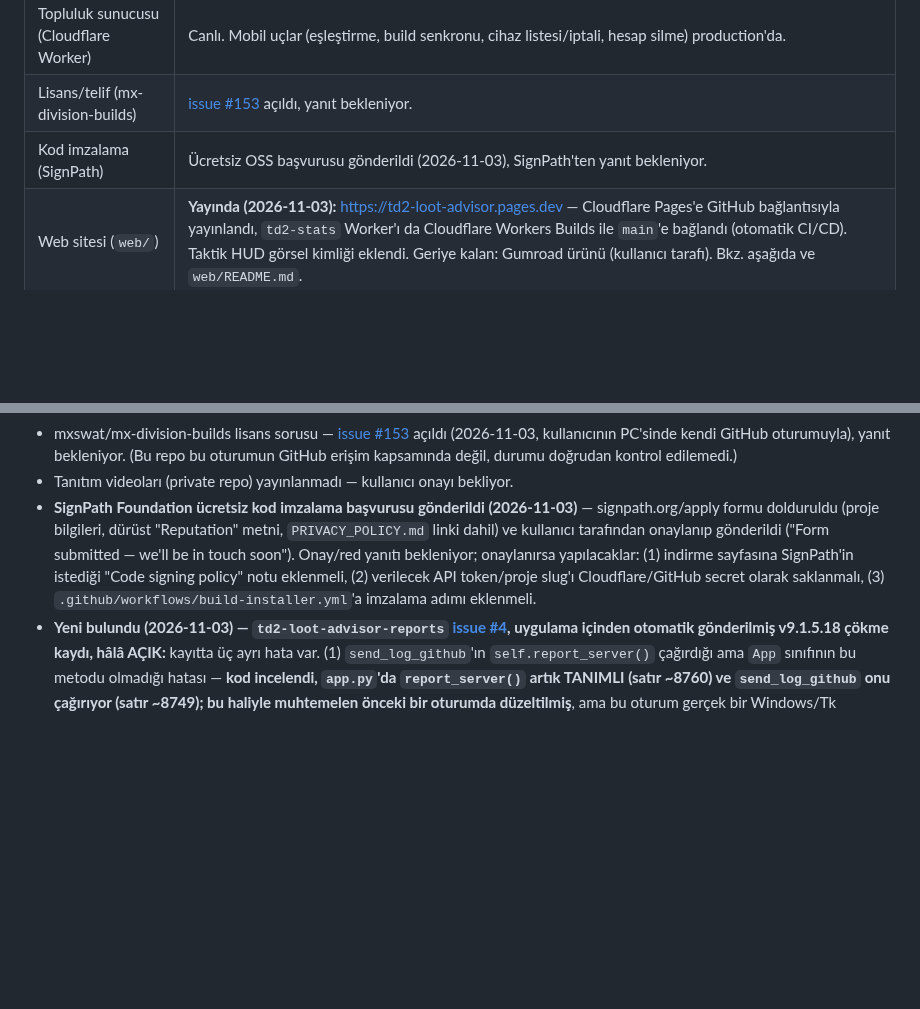
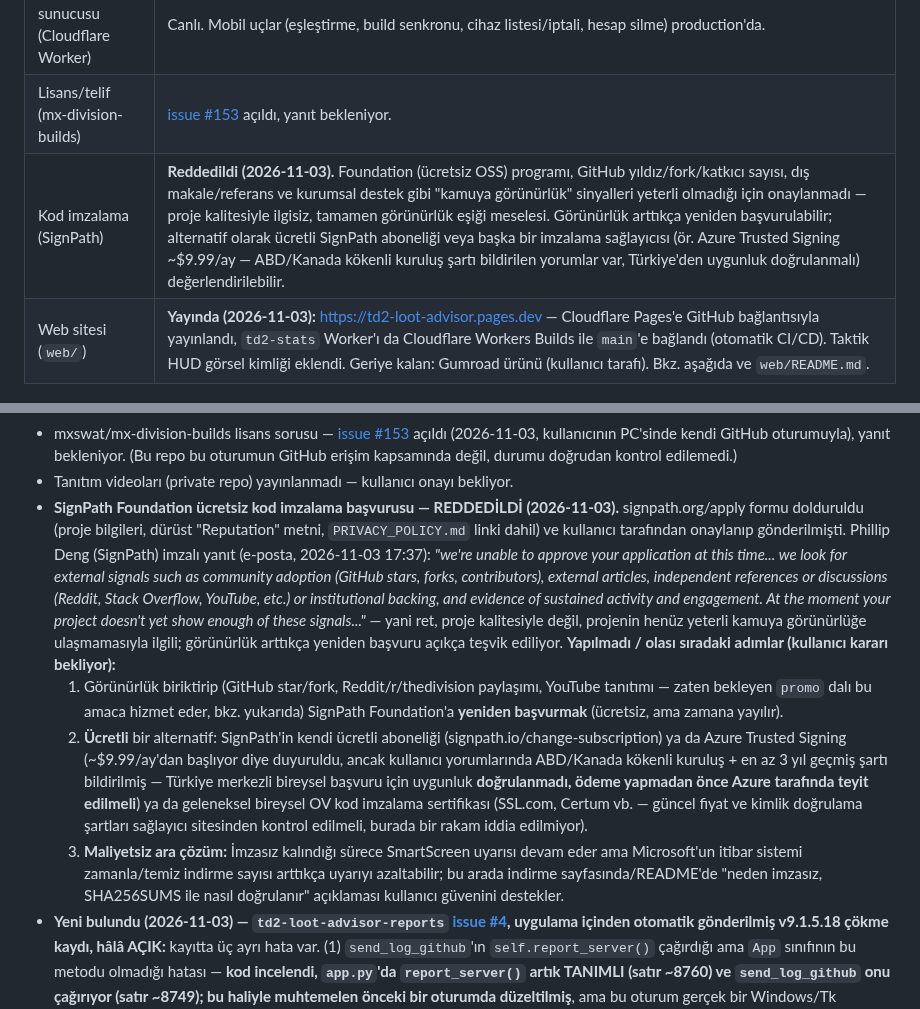
Before and after one commit to FEDERALTURK/td2-loot-advisor, a Markdown page: ROADMAP.md, 2 parts joined by grey strips. GitHub-like rendering; blank space fills up the shorter version.

Commit message:
docs: SignPath Foundation başvurusu reddedildi — sonucu ve alternatifleri kaydet
Gerekçe (Phillip Deng/SignPath, 2026-11-03): proje henüz yeterli kamuya
görünürlük sinyaline (GitHub star/fork/katkıcı, dış makale/referans,
kurumsal destek, sürekli aktivite) sahip değil — kod/proje kalitesiyle
ilgisiz bir ret, yeniden başvuru açıkça teşvik ediliyor.

ROADMAP.md/BUGS.md/HANDOFF.md güncellendi: ret gerekçesi, olası sıradaki
adımlar (yeniden başvuru / ücretli sağlayıcı / imzasız devam) ve
araştırılan-ama-doğrulanmamış bir alternatif (Azure Trusted Signing —
ABD/Kanada kökenli kuruluş şartı bildirilmiş, Türkiye'den uygunluk
doğrulanmadı) not edildi. Henüz hiçbir kod/yapılandırma değişikliği
yapılmadı; karar kullanıcıya bırakıldı.

Co-Authored-By: Claude Sonnet 5 <noreply@anthropic.com>
Claude-Session: https://claude.ai/code/session_019puJcpmi1mPj3qdczCYr6K

```diff
--- a/ROADMAP.md
+++ b/ROADMAP.md
@@ -10,7 +10,7 @@ Bu dosya her gün güncellenir (bkz. en alt — otomatik günlük görev). Ayrı
 | Mobil companion (Flutter) | **Faz 2 tamamlandı ve canlı; Faz 3'te bulut eşleştirmesi/build senkronu eklendi, Windows PC'de `flutter analyze`/`test` ile doğrulandı (0 sorun).** Gerçek cihaz/Play doğrulaması ve push-token kaydı (bkz. aşağıda) hâlâ bekliyor. |
 | Topluluk sunucusu (Cloudflare Worker) | Canlı. Mobil uçlar (eşleştirme, build senkronu, cihaz listesi/iptali, hesap silme) production'da. |
 | Lisans/telif (mx-division-builds) | [issue #153](https://github.com/mxswat/mx-division-builds/issues/153) açıldı, yanıt bekleniyor. |
-| Kod imzalama (SignPath) | Ücretsiz OSS başvurusu gönderildi (2026-11-03), SignPath'ten yanıt bekleniyor. |
+| Kod imzalama (SignPath) | **Reddedildi (2026-11-03).** Foundation (ücretsiz OSS) programı, GitHub yıldız/fork/katkıcı sayısı, dış makale/referans ve kurumsal destek gibi "kamuya görünürlük" sinyalleri yeterli olmadığı için onaylanmadı — proje kalitesiyle ilgisiz, tamamen görünürlük eşiği meselesi. Görünürlük arttıkça yeniden başvurulabilir; alternatif olarak ücretli SignPath aboneliği veya başka bir imzalama sağlayıcısı (ör. Azure Trusted Signing ~$9.99/ay — ABD/Kanada kökenli kuruluş şartı bildirilen yorumlar var, Türkiye'den uygunluk doğrulanmalı) değerlendirilebilir. |
 | Web sitesi (`web/`) | **Yayında (2026-11-03):** https://td2-loot-advisor.pages.dev — Cloudflare Pages'e GitHub bağlantısıyla yayınlandı, `td2-stats` Worker'ı da Cloudflare Workers Builds ile `main`'e bağlandı (otomatik CI/CD). Taktik HUD görsel kimliği eklendi. Geriye kalan: Gumroad ürünü (kullanıcı tarafı). Bkz. aşağıda ve `web/README.md`. |
 
 ## Şu an aktif: Web sitesi (`web/`) — YAYINDA, HUD görsel kimliği eklendi
@@ -108,7 +108,27 @@ başarıyla yüklendi, konsol hatası yok).
   bkz. HANDOFF.md) — kullanıcı GitHub Settings → Branches'tan silebilir, düşük risk.
 - mxswat/mx-division-builds lisans sorusu — [issue #153](https://github.com/mxswat/mx-division-builds/issues/153) açıldı (2026-11-03, kullanıcının PC'sinde kendi GitHub oturumuyla), yanıt bekleniyor. (Bu repo bu oturumun GitHub erişim kapsamında değil, durumu doğrudan kontrol edilemedi.)
 - Tanıtım videoları (private repo) yayınlanmadı — kullanıcı onayı bekliyor.
-- **SignPath Foundation ücretsiz kod imzalama başvurusu gönderildi (2026-11-03)** — signpath.org/apply formu dolduruldu (proje bilgileri, dürüst "Reputation" metni, `PRIVACY_POLICY.md` linki dahil) ve kullanıcı tarafından onaylanıp gönderildi ("Form submitted — we'll be in touch soon"). Onay/red yanıtı bekleniyor; onaylanırsa yapılacaklar: (1) indirme sayfasına SignPath'in istediği "Code signing policy" notu eklenmeli, (2) verilecek API token/proje slug'ı Cloudflare/GitHub secret olarak saklanmalı, (3) `.github/workflows/build-installer.yml`'a imzalama adımı eklenmeli.
+- **SignPath Foundation ücretsiz kod imzalama başvurusu — REDDEDİLDİ (2026-11-03).** signpath.org/apply formu
+  dolduruldu (proje bilgileri, dürüst "Reputation" metni, `PRIVACY_POLICY.md` linki dahil) ve kullanıcı tarafından
+  onaylanıp gönderilmişti. Phillip Deng (SignPath) imzalı yanıt (e-posta, 2026-11-03 17:37): *"we're unable to
+  approve your application at this time... we look for external signals such as community adoption (GitHub stars,
+  forks, contributors), external articles, independent references or discussions (Reddit, Stack Overflow, YouTube,
+  etc.) or institutional backing, and evidence of sustained activity and engagement. At the moment your project
+  doesn't yet show enough of these signals..."* — yani ret, proje kalitesiyle değil, projenin henüz yeterli kamuya
+  görünürlüğe ulaşmamasıyla ilgili; görünürlük arttıkça yeniden başvuru açıkça teşvik ediliyor.
+  **Yapılmadı / olası sıradaki adımlar (kullanıcı kararı bekliyor):**
+  1. Görünürlük biriktirip (GitHub star/fork, Reddit/r/thedivision paylaşımı, YouTube tanıtımı — zaten bekleyen
+     `promo` dalı bu amaca hizmet eder, bkz. yukarıda) SignPath Foundation'a **yeniden başvurmak** (ücretsiz, ama
+     zamana yayılır).
+  2. **Ücretli** bir alternatif: SignPath'in kendi ücretli aboneliği (signpath.io/change-subscription) ya da
+     Azure Trusted Signing (~$9.99/ay'dan başlıyor diye duyuruldu, ancak kullanıcı yorumlarında ABD/Kanada kökenli
+     kuruluş + en az 3 yıl geçmiş şartı bildirilmiş — Türkiye merkezli bireysel başvuru için uygunluk **doğrulanmadı,
+     ödeme yapmadan önce Azure tarafında teyit edilmeli**) ya da geleneksel bireysel OV kod imzalama sertifikası
+     (SSL.com, Certum vb. — güncel fiyat ve kimlik doğrulama şartları sağlayıcı sitesinden kontrol edilmeli, burada
+     bir rakam iddia edilmiyor).
+  3. **Maliyetsiz ara çözüm:** İmzasız kalındığı sürece SmartScreen uyarısı devam eder ama Microsoft'un itibar
+     sistemi zamanla/temiz indirme sayısı arttıkça uyarıyı azaltabilir; bu arada indirme sayfasında/README'de
+     "neden imzasız, SHA256SUMS ile nasıl doğrulanır" açıklaması kullanıcı güvenini destekler.
 - **Yeni bulundu (2026-11-03) — `td2-loot-advisor-reports` [issue #4](https://github.com/federalturk/td2-loot-advisor-reports/issues/4), uygulama içinden otomatik gönderilmiş v9.1.5.18 çökme kaydı, hâlâ AÇIK:**
   kayıtta üç ayrı hata var. (1) `send_log_github`'ın `self.report_server()` çağırdığı ama `App` sınıfının bu
   metodu olmadığı hatası — **kod incelendi, `app.py`'da `report_server()` artık TANIMLI (satır ~8760) ve
```
Also changed, not shown: BUGS.md (+5 -1 lines), HANDOFF.md (+4 -1 lines).
